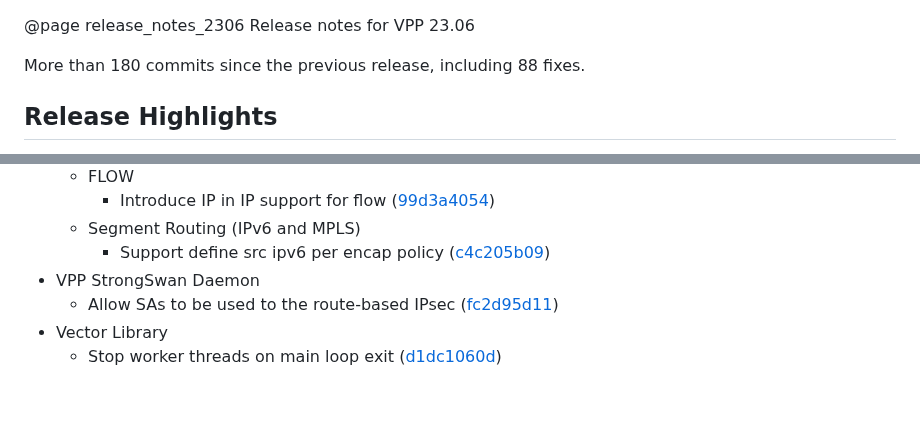
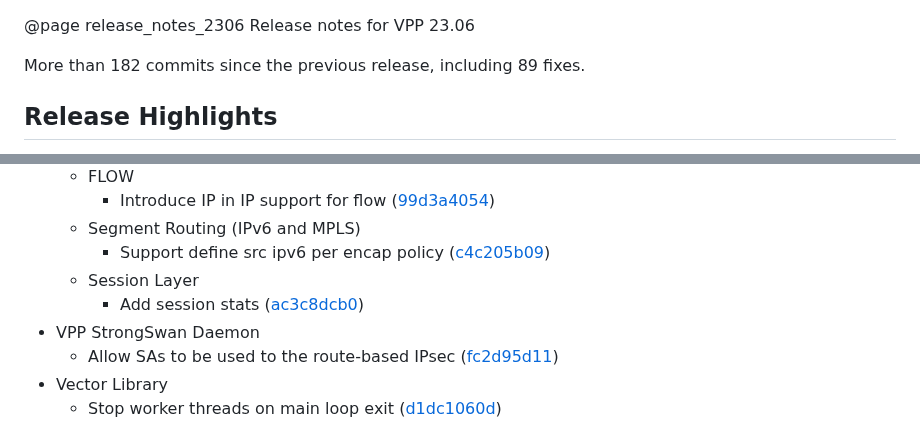
Before and after one commit to vpp-dev/vpp-release-notes, a Markdown page: RELEASE-GENERATED.md, 2 parts joined by grey strips. GitHub-like rendering; blank space fills up the shorter version.

Commit message:
Auto-update at Thu Mar 23 03:08:27 UTC 2023

```diff
--- a/RELEASE-GENERATED.md
+++ b/RELEASE-GENERATED.md
@@ -1,6 +1,6 @@
 @page release_notes_2306 Release notes for VPP 23.06
 
-More than 180 commits since the previous release, including 88 fixes.
+More than 182 commits since the previous release, including 89 fixes.
 
 ## Release Highlights
 
@@ -26,6 +26,8 @@ HIGHLIGHTS-PLACEHOLDER
     - Introduce IP in IP support for flow ([99d3a4054](https://gerrit.fd.io/r/gitweb?p=vpp.git;a=commit;h=99d3a4054))
   - Segment Routing (IPv6 and MPLS)
     - Support define src ipv6 per encap policy ([c4c205b09](https://gerrit.fd.io/r/gitweb?p=vpp.git;a=commit;h=c4c205b09))
+  - Session Layer
+    - Add session stats ([ac3c8dcb0](https://gerrit.fd.io/r/gitweb?p=vpp.git;a=commit;h=ac3c8dcb0))
 - VPP StrongSwan Daemon
   - Allow SAs to be used to the route-based IPsec ([fc2d95d11](https://gerrit.fd.io/r/gitweb?p=vpp.git;a=commit;h=fc2d95d11))
 - Vector Library
```
Also changed, not shown: other parts of RELEASE-GENERATED.md (+1 -1 lines).
